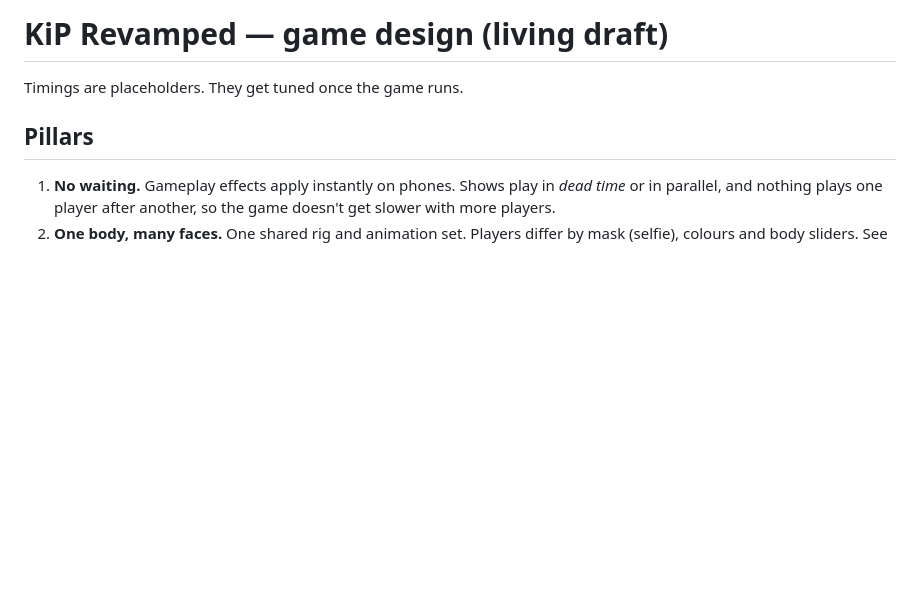
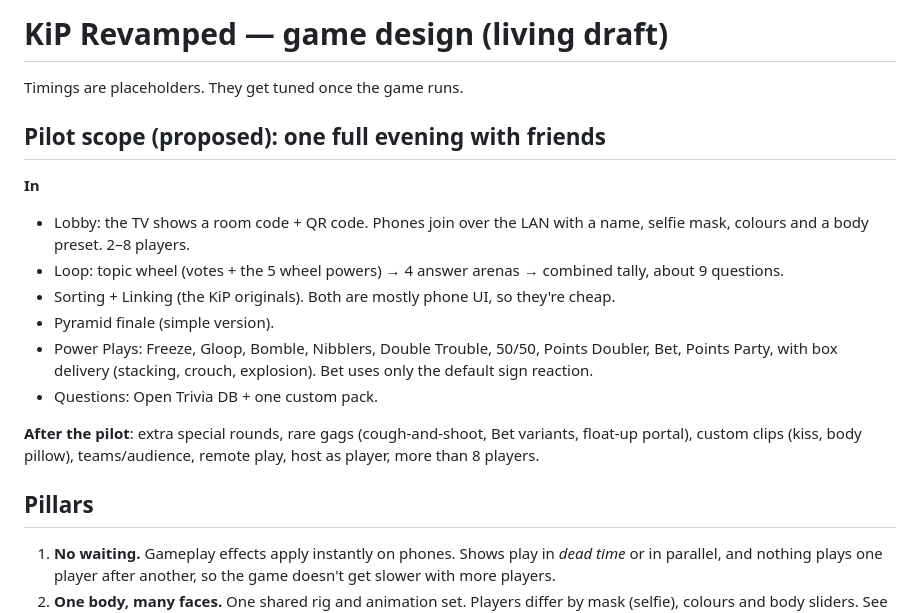
Before and after one commit to baosbcr/KiP_Revamped, a Markdown page: DESIGN.md, the part around the change. GitHub-like rendering; blank space fills up the shorter version.

Commit message:
Design: propose pilot scope
Pilot covers the lobby, wheel, answer arenas, tally, Sorting and Linking,
a simple finale and the KiP Power Plays with box delivery. Extra special
rounds, rare gags and online features move to after the pilot.

Co-Authored-By: Claude Opus 5.5 <noreply@anthropic.com>

```diff
--- a/DESIGN.md
+++ b/DESIGN.md
@@ -1,6 +1,19 @@
 # KiP Revamped — game design (living draft)
 
 Timings are placeholders. They get tuned once the game runs.
+
+## Pilot scope (proposed): one full evening with friends
+**In**
+- Lobby: the TV shows a room code + QR code. Phones join over the LAN with a name, selfie mask, colours and a body preset. 2–8 players.
+- Loop: topic wheel (votes + the 5 wheel powers) → 4 answer arenas → combined tally, about 9 questions.
+- Sorting + Linking (the KiP originals). Both are mostly phone UI, so they're cheap.
+- Pyramid finale (simple version).
+- Power Plays: Freeze, Gloop, Bomble, Nibblers, Double Trouble, 50/50, Points Doubler, Bet, Points Party, with box
+  delivery (stacking, crouch, explosion). Bet uses only the default sign reaction.
+- Questions: Open Trivia DB + one custom pack.
+
+**After the pilot**: extra special rounds, rare gags (cough-and-shoot, Bet variants, float-up portal),
+custom clips (kiss, body pillow), teams/audience, remote play, host as player, more than 8 players.
 
 ## Pillars
 1. **No waiting.** Gameplay effects apply instantly on phones. Shows play in *dead time* or in parallel,
```
